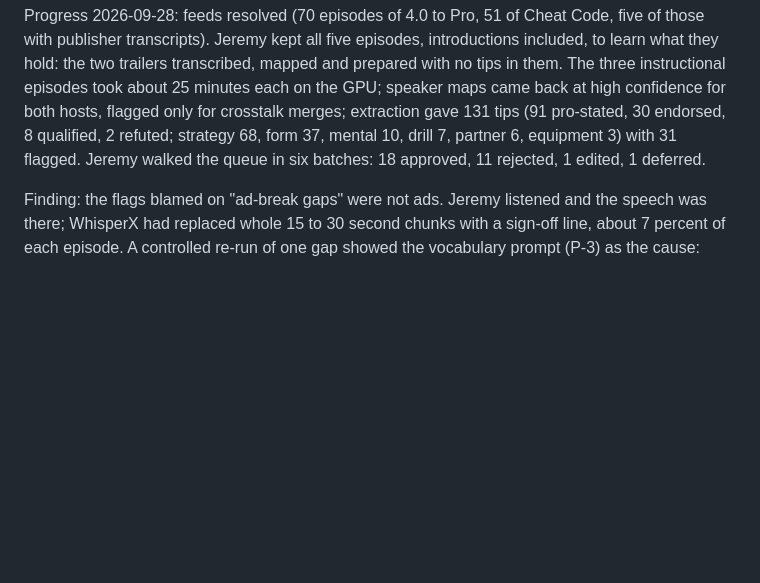
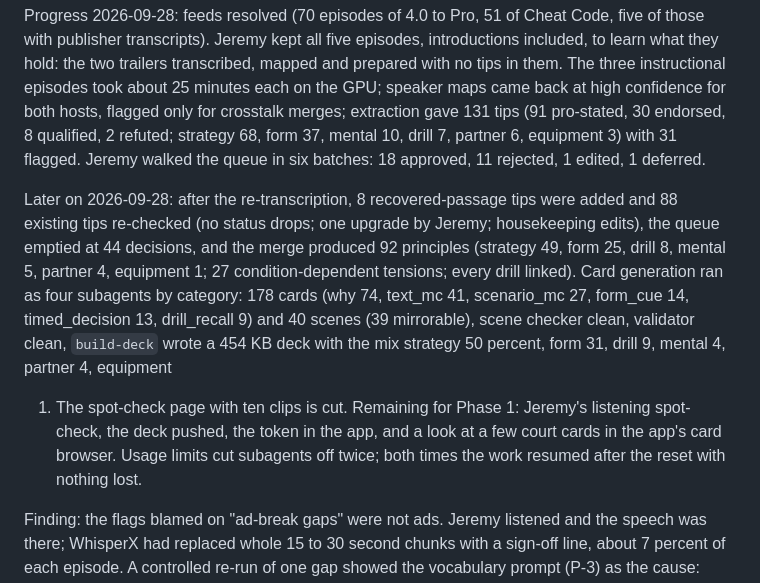
Before and after one commit to jeremys-apps/pickleball-iq, a Markdown page: plan.md, the part around the change. Rendered like a GitHub page; blank space fills up the shorter version.

Commit message:
Plan: pilot deck built (Track B progress)

```diff
--- a/plan.md
+++ b/plan.md
@@ -590,6 +590,20 @@ confidence for both hosts, flagged only for crosstalk merges; extraction gave
 37, mental 10, drill 7, partner 6, equipment 3) with 31 flagged. Jeremy walked
 the queue in six batches: 18 approved, 11 rejected, 1 edited, 1 deferred.
 
+Later on 2026-09-28: after the re-transcription, 8 recovered-passage tips were
+added and 88 existing tips re-checked (no status drops; one upgrade by Jeremy;
+housekeeping edits), the queue emptied at 44 decisions, and the merge produced
+92 principles (strategy 49, form 25, drill 8, mental 5, partner 4, equipment 1;
+27 condition-dependent tensions; every drill linked). Card generation ran as
+four subagents by category: 178 cards (why 74, text_mc 41, scenario_mc 27,
+form_cue 14, timed_decision 13, drill_recall 9) and 40 scenes (39 mirrorable),
+scene checker clean, validator clean, `build-deck` wrote a 454 KB deck with
+the mix strategy 50 percent, form 31, drill 9, mental 4, partner 4, equipment
+1. The spot-check page with ten clips is cut. Remaining for Phase 1: Jeremy's
+listening spot-check, the deck pushed, the token in the app, and a look at a
+few court cards in the app's card browser. Usage limits cut subagents off
+twice; both times the work resumed after the reset with nothing lost.
+
 Finding: the flags blamed on "ad-break gaps" were not ads. Jeremy listened and
 the speech was there; WhisperX had replaced whole 15 to 30 second chunks with a
 sign-off line, about 7 percent of each episode. A controlled re-run of one gap
```
